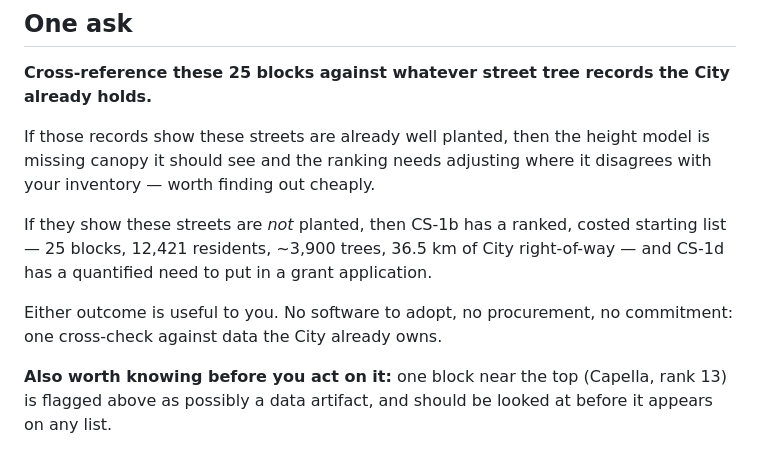
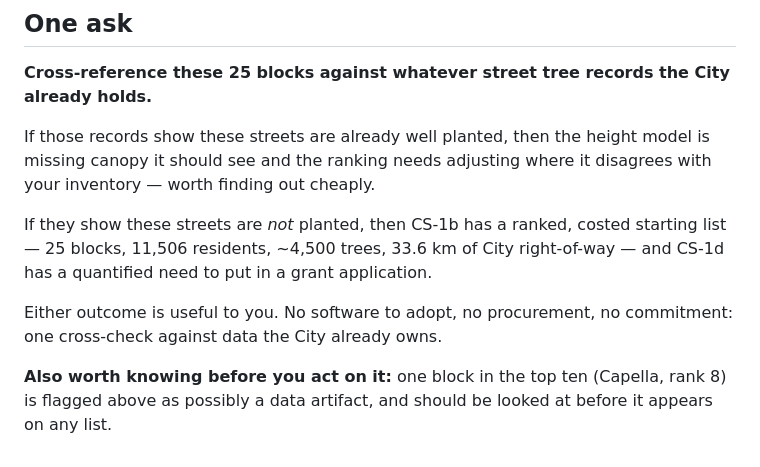
Before and after one commit to advikar/coolequity, a Markdown page: BRIEF.md, the part around one of its changes. GitHub-like rendering.

```diff
--- a/BRIEF.md
+++ b/BRIEF.md
@@ -153,11 +154,11 @@ canopy it should see and the ranking needs adjusting where it disagrees with you
 worth finding out cheaply.
 
 If they show these streets are *not* planted, then CS-1b has a ranked, costed starting list —
-25 blocks, 12,421 residents, ~3,900 trees, 36.5 km of City right-of-way — and CS-1d has a
+25 blocks, 11,506 residents, ~4,500 trees, 33.6 km of City right-of-way — and CS-1d has a
 quantified need to put in a grant application.
 
 Either outcome is useful to you. No software to adopt, no procurement, no commitment: one
 cross-check against data the City already owns.
 
-**Also worth knowing before you act on it:** one block near the top (Capella, rank 13) is
+**Also worth knowing before you act on it:** one block in the top ten (Capella, rank 8) is
 flagged above as possibly a data artifact, and should be looked at before it appears on any list.
```
Also changed, not shown: other parts of BRIEF.md (+24 -23 lines).
